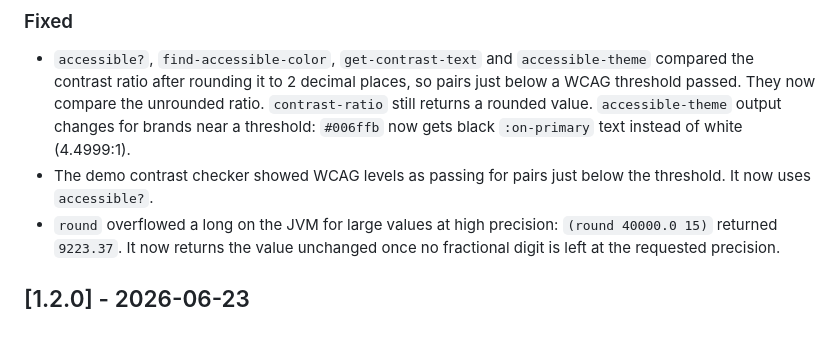
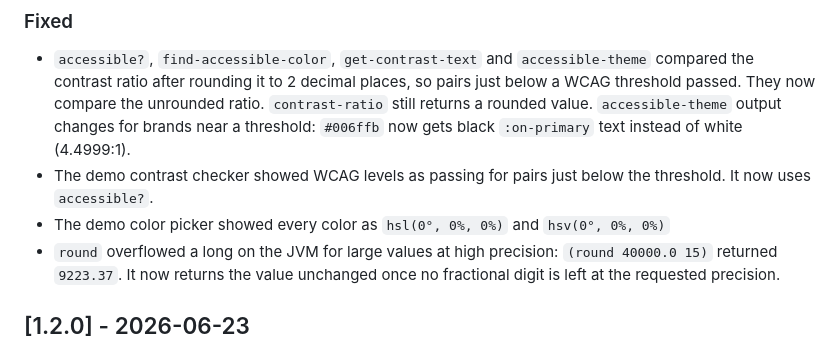
Before and after one commit to jramosg/color-tools, a Markdown page: CHANGELOG.md, the part around the change. Drawn GitHub-style.

Commit message:
Add the demo color picker fix to the changelog

```diff
--- a/CHANGELOG.md
+++ b/CHANGELOG.md
@@ -24,6 +24,8 @@ All notable changes to this project will be documented in this file. This change
   now gets black `:on-primary` text instead of white (4.4999:1).
 - The demo contrast checker showed WCAG levels as passing for pairs just below
   the threshold. It now uses `accessible?`.
+- The demo color picker showed every color as `hsl(0°, 0%, 0%)` and
+  `hsv(0°, 0%, 0%)`
 - `round` overflowed a long on the JVM for large values at high precision:
   `(round 40000.0 15)` returned `9223.37`. It now returns the value unchanged
   once no fractional digit is left at the requested precision.
```
